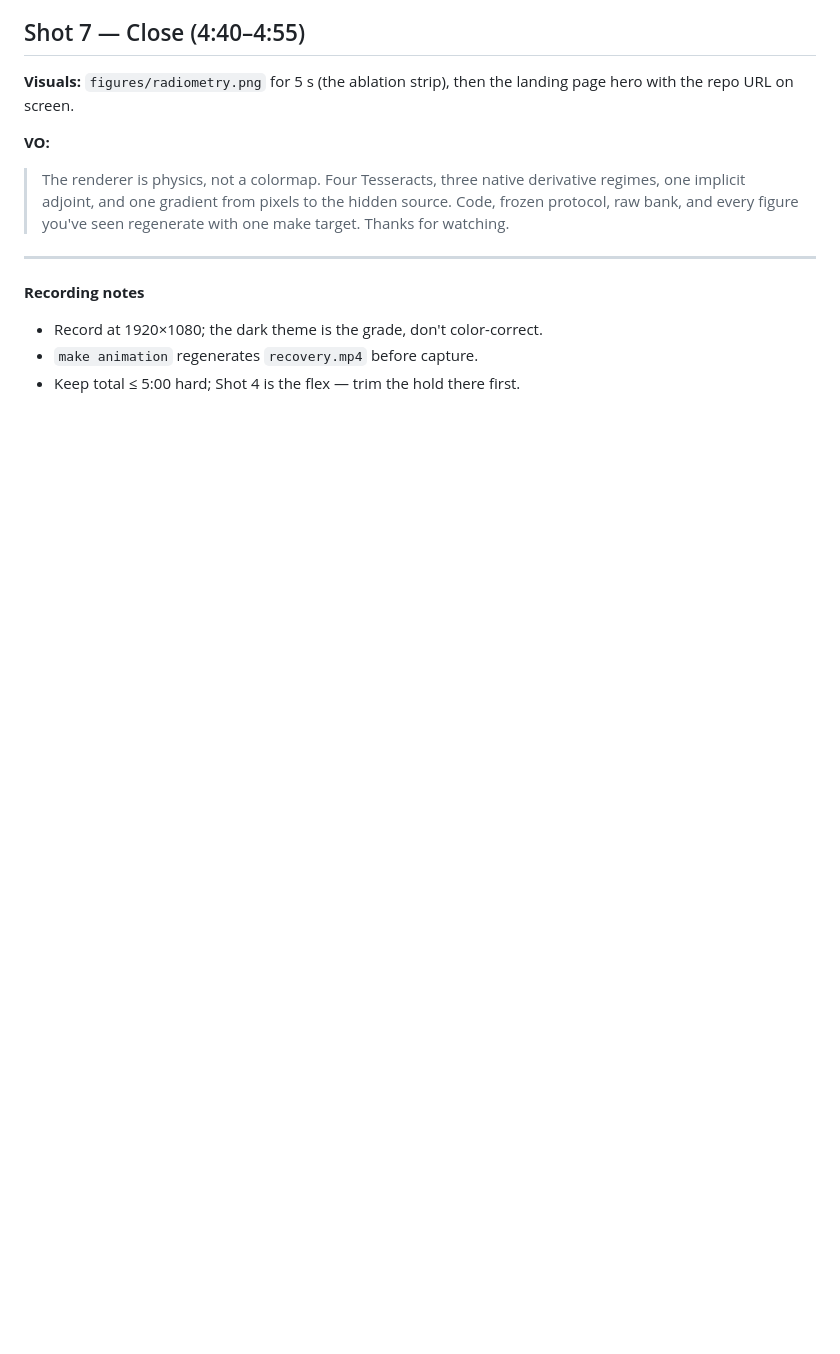
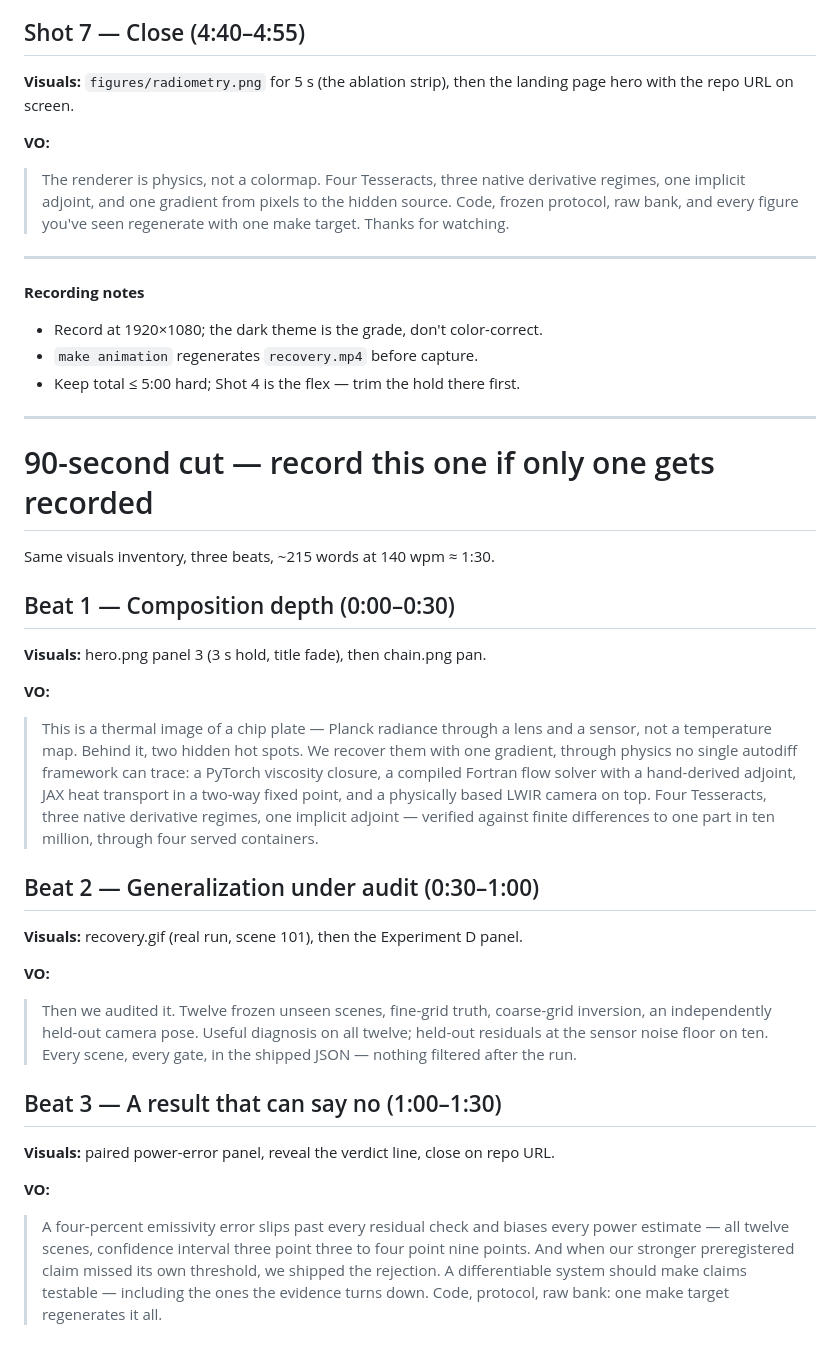
Before and after one commit to il-miscusi/tesseract-inverse-thermography, a Markdown page: writeup/VIDEO_SCRIPT.md, the part around the change. Drawn GitHub-style; blank space fills up the shorter version.

Commit message:
docs(video): add 90-second cut around the three-beat story

```diff
--- a/writeup/VIDEO_SCRIPT.md
+++ b/writeup/VIDEO_SCRIPT.md
@@ -121,3 +121,47 @@ the landing page hero with the repo URL on screen.
 - Record at 1920×1080; the dark theme is the grade, don't color-correct.
 - `make animation` regenerates `recovery.mp4` before capture.
 - Keep total ≤ 5:00 hard; Shot 4 is the flex — trim the hold there first.
+
+---
+
+# 90-second cut — record this one if only one gets recorded
+
+Same visuals inventory, three beats, ~215 words at 140 wpm ≈ 1:30.
+
+## Beat 1 — Composition depth (0:00–0:30)
+
+**Visuals:** hero.png panel 3 (3 s hold, title fade), then chain.png pan.
+
+**VO:**
+> This is a thermal image of a chip plate — Planck radiance through a lens
+> and a sensor, not a temperature map. Behind it, two hidden hot spots.
+> We recover them with one gradient, through physics no single autodiff
+> framework can trace: a PyTorch viscosity closure, a compiled Fortran flow
+> solver with a hand-derived adjoint, JAX heat transport in a two-way fixed
+> point, and a physically based LWIR camera on top. Four Tesseracts, three
+> native derivative regimes, one implicit adjoint — verified against finite
+> differences to one part in ten million, through four served containers.
+
+## Beat 2 — Generalization under audit (0:30–1:00)
+
+**Visuals:** recovery.gif (real run, scene 101), then the Experiment D panel.
+
+**VO:**
+> Then we audited it. Twelve frozen unseen scenes, fine-grid truth,
+> coarse-grid inversion, an independently held-out camera pose. Useful
+> diagnosis on all twelve; held-out residuals at the sensor noise floor on
+> ten. Every scene, every gate, in the shipped JSON — nothing filtered
+> after the run.
+
+## Beat 3 — A result that can say no (1:00–1:30)
+
+**Visuals:** paired power-error panel, reveal the verdict line, close on
+repo URL.
+
+**VO:**
+> A four-percent emissivity error slips past every residual check and biases
+> every power estimate — all twelve scenes, confidence interval three point
+> three to four point nine points. And when our stronger preregistered claim
+> missed its own threshold, we shipped the rejection. A differentiable
+> system should make claims testable — including the ones the evidence
+> turns down. Code, protocol, raw bank: one make target regenerates it all.
```
